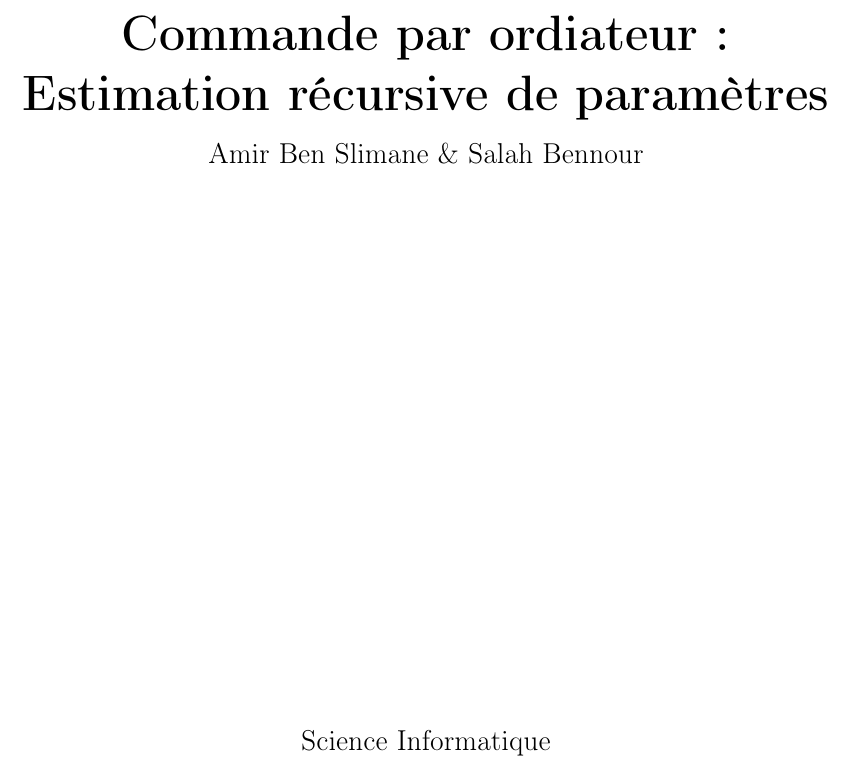
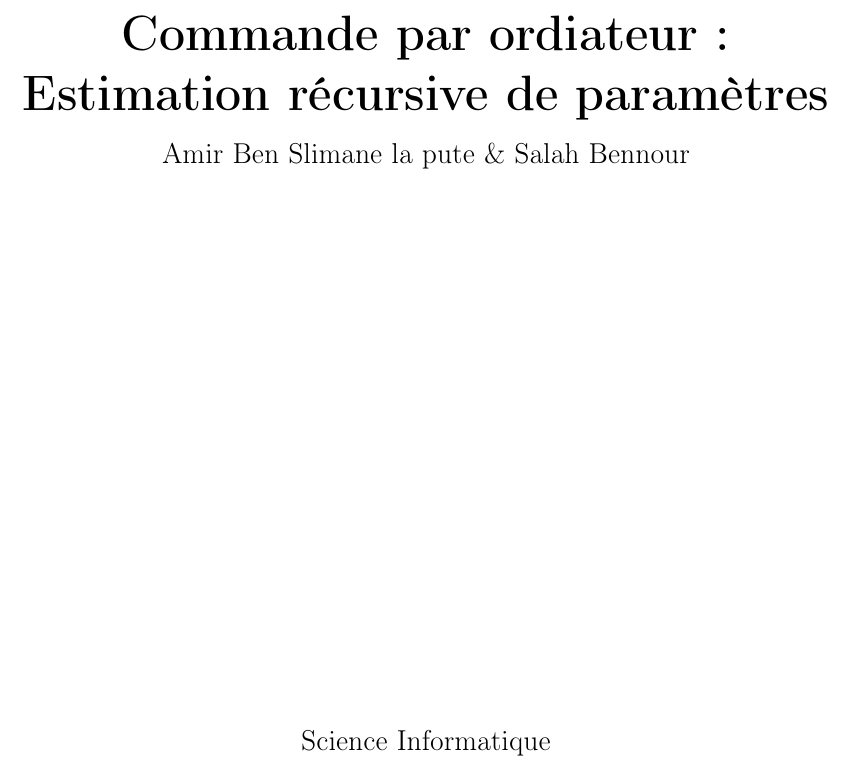
Before and after one commit to bennour/EstimationRecursive, a LaTeX document (doc/Rapport.tex): part of page 1 of 14, cut so that both start at the same text. Compiled offline with pdfLaTeX.

Commit message:
Modification du rapport

```diff
--- a/doc/Rapport.tex
+++ b/doc/Rapport.tex
@@ -41,7 +41,7 @@
 
         \vspace{0.3cm}
         \Large
-		Amir Ben Slimane \& Salah Bennour
+		Amir Ben Slimane la pute \& Salah Bennour
 
 
 		\vfill
```
Also changed, not shown: doc/Rapport.pdf, 1 other file.
